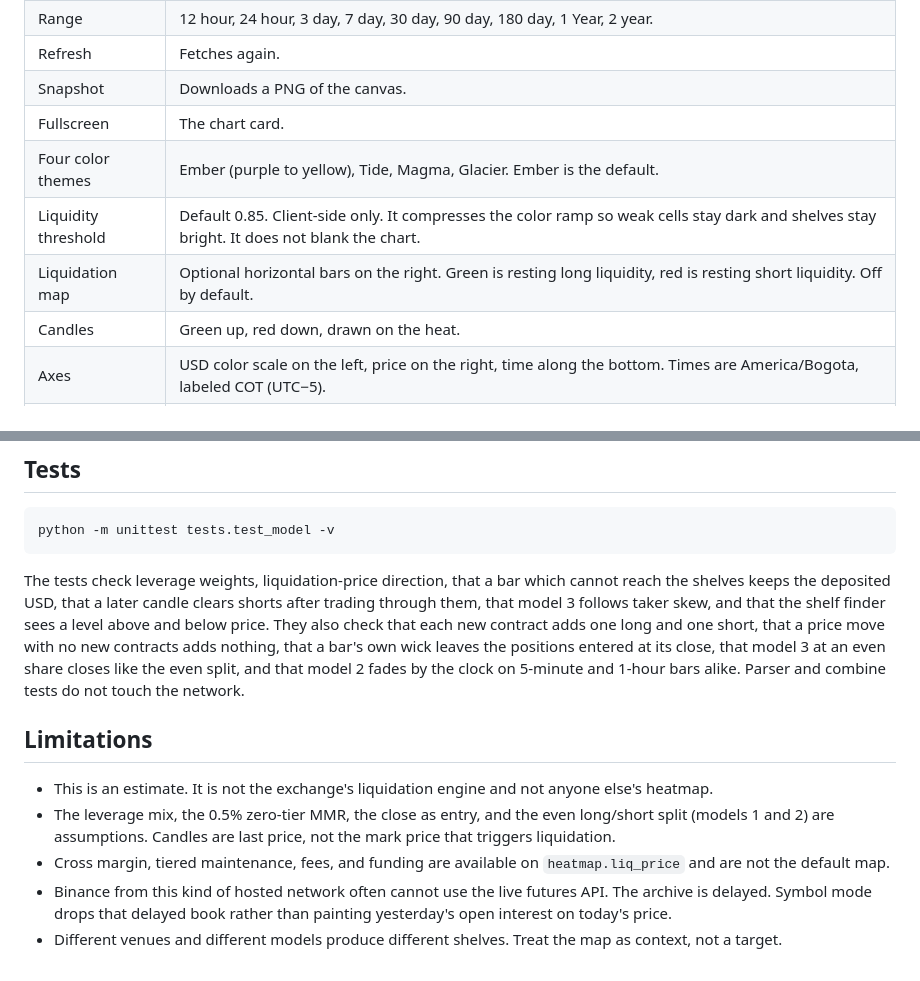
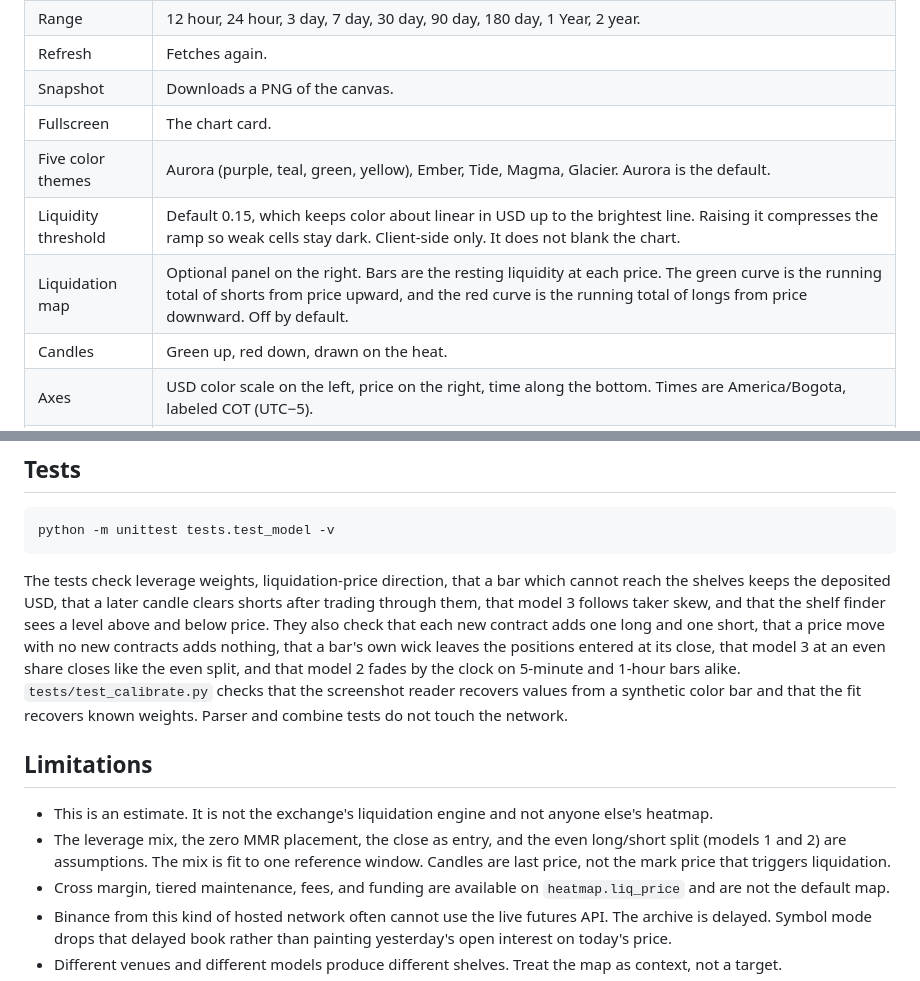
Before and after one commit to Robertzu43/open-liquidation-heatmap, a Markdown page: README.md, 2 parts joined by grey strips. Drawn GitHub-style.

````diff
--- a/README.md
+++ b/README.md
@@ -40,9 +40,9 @@ python heatmap.py --exchange demo --symbol ETHUSDT --range 7d --model 2
 | Refresh | Fetches again. |
 | Snapshot | Downloads a PNG of the canvas. |
 | Fullscreen | The chart card. |
-| Four color themes | Ember (purple to yellow), Tide, Magma, Glacier. Ember is the default. |
-| Liquidity threshold | Default 0.85. Client-side only. It compresses the color ramp so weak cells stay dark and shelves stay bright. It does not blank the chart. |
-| Liquidation map | Optional horizontal bars on the right. Green is resting long liquidity, red is resting short liquidity. Off by default. |
+| Five color themes | Aurora (purple, teal, green, yellow), Ember, Tide, Magma, Glacier. Aurora is the default. |
+| Liquidity threshold | Default 0.15, which keeps color about linear in USD up to the brightest line. Raising it compresses the ramp so weak cells stay dark. Client-side only. It does not blank the chart. |
+| Liquidation map | Optional panel on the right. Bars are the resting liquidity at each price. The green curve is the running total of shorts from price upward, and the red curve is the running total of longs from price downward. Off by default. |
 | Candles | Green up, red down, drawn on the heat. |
 | Axes | USD color scale on the left, price on the right, time along the bottom. Times are America/Bogota, labeled COT (UTC−5). |
 | Crosshair | Hover a line to see the bar's date and time, the price under the cursor, and the estimated liquidation value at that line. |
@@ -119,12 +139,12 @@ The server is the Python standard library `ThreadingHTTPServer` on `0.0.0.0:8765
 python -m unittest tests.test_model -v
 ```
 
-The tests check leverage weights, liquidation-price direction, that a bar which cannot reach the shelves keeps the deposited USD, that a later candle clears shorts after trading through them, that model 3 follows taker skew, and that the shelf finder sees a level above and below price. They also check that each new contract adds one long and one short, that a price move with no new contracts adds nothing, that a bar's own wick leaves the positions entered at its close, that model 3 at an even share closes like the even split, and that model 2 fades by the clock on 5-minute and 1-hour bars alike. Parser and combine tests do not touch the network.
+The tests check leverage weights, liquidation-price direction, that a bar which cannot reach the shelves keeps the deposited USD, that a later candle clears shorts after trading through them, that model 3 follows taker skew, and that the shelf finder sees a level above and below price. They also check that each new contract adds one long and one short, that a price move with no new contracts adds nothing, that a bar's own wick leaves the positions entered at its close, that model 3 at an even share closes like the even split, and that model 2 fades by the clock on 5-minute and 1-hour bars alike. `tests/test_calibrate.py` checks that the screenshot reader recovers values from a synthetic color bar and that the fit recovers known weights. Parser and combine tests do not touch the network.
 
 ## Limitations
 
 - This is an estimate. It is not the exchange's liquidation engine and not anyone else's heatmap.
-- The leverage mix, the 0.5% zero-tier MMR, the close as entry, and the even long/short split (models 1 and 2) are assumptions. Candles are last price, not the mark price that triggers liquidation.
+- The leverage mix, the zero MMR placement, the close as entry, and the even long/short split (models 1 and 2) are assumptions. The mix is fit to one reference window. Candles are last price, not the mark price that triggers liquidation.
 - Cross margin, tiered maintenance, fees, and funding are available on `heatmap.liq_price` and are not the default map.
 - Binance from this kind of hosted network often cannot use the live futures API. The archive is delayed. Symbol mode drops that delayed book rather than painting yesterday's open interest on today's price.
 - Different venues and different models produce different shelves. Treat the map as context, not a target.
````
Also changed, not shown: other parts of README.md (+24 -4 lines), docs/HOW_IT_WORKS.md (+5 -5 lines).
